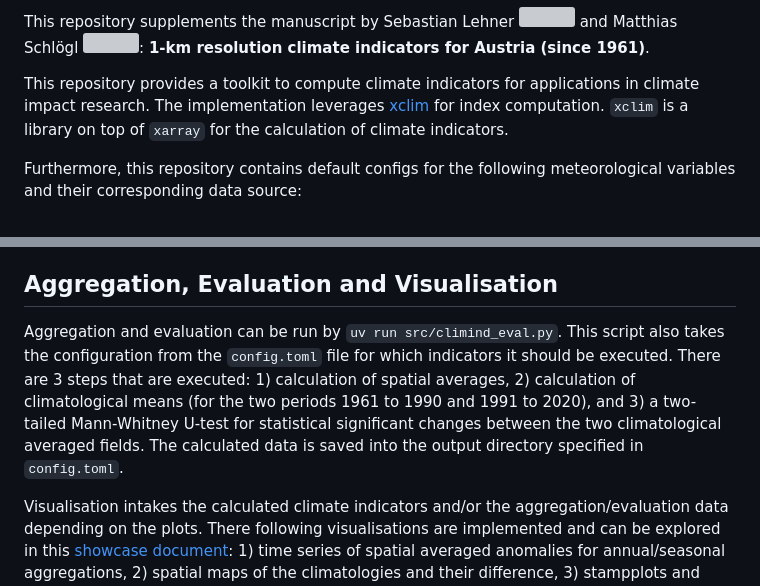
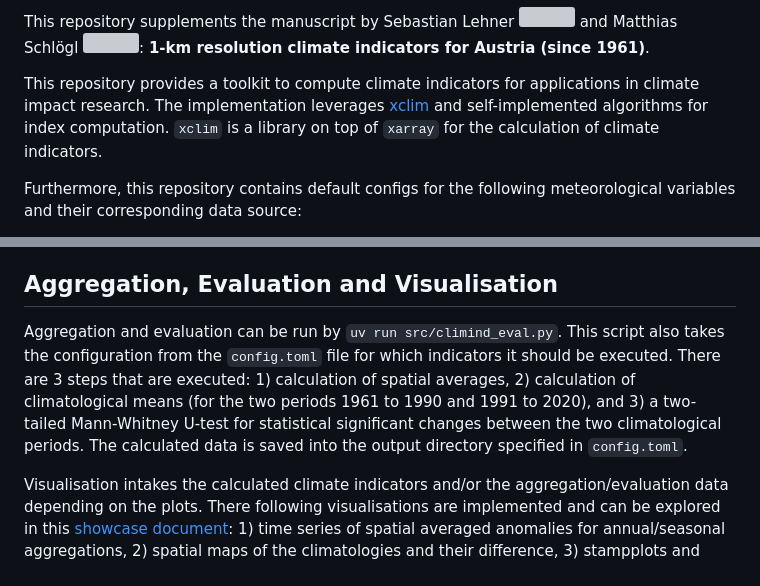
Before and after one commit to seblehner/austrian-climate-indicators, a Markdown page: README.md, 2 parts joined by grey strips. Rendered like a GitHub page; grey boxes are pictures that could not be loaded.

Commit message:
Improve readme

```diff
--- a/README.md
+++ b/README.md
@@ -14,7 +14,7 @@ Matthias Schlögl
 **1-km resolution climate indicators for Austria (since 1961)**.
 
 This repository provides a toolkit to compute climate indicators for applications in climate impact research.
-The implementation leverages [xclim](https://xclim.readthedocs.io/en/stable/) for index computation.
+The implementation leverages [xclim](https://xclim.readthedocs.io/en/stable/) and self-implemented algorithms for index computation.
 `xclim` is a library on top of `xarray` for the calculation of climate indicators.
 
 Furthermore, this repository contains default configs for the following meteorological variables and their corresponding data source:
@@ -49,6 +49,6 @@ The list of available climate indicators contains [Climdex](https://www.climdex.
 
 ## Aggregation, Evaluation and Visualisation
 
-Aggregation and evaluation can be run by `uv run src/climind_eval.py`. This script also takes the configuration from the `config.toml` file for which indicators it should be executed. There are 3 steps that are executed: 1) calculation of spatial averages, 2) calculation of climatological means (for the two periods 1961 to 1990 and 1991 to 2020), and 3) a two-tailed Mann-Whitney U-test for statistical significant changes between the two climatological averaged fields. The calculated data is saved into the output directory specified in `config.toml`.
+Aggregation and evaluation can be run by `uv run src/climind_eval.py`. This script also takes the configuration from the `config.toml` file for which indicators it should be executed. There are 3 steps that are executed: 1) calculation of spatial averages, 2) calculation of climatological means (for the two periods 1961 to 1990 and 1991 to 2020), and 3) a two-tailed Mann-Whitney U-test for statistical significant changes between the two climatological periods. The calculated data is saved into the output directory specified in `config.toml`.
 
 Visualisation intakes the calculated climate indicators and/or the aggregation/evaluation data depending on the plots. There following visualisations are implemented and can be explored in this [showcase document](doc/visualisation_showcase.md): 1) time series of spatial averaged anomalies for annual/seasonal aggregations, 2) spatial maps of the climatologies and their difference, 3) stampplots and anomaly stampplots of the climate indicators, 4) grouped significant changes plots, and 5) grouped warming stripes. The groupings for 4) and 5) are based on the base input parameter for each indicator (see the linked showcase above for more details).
```
